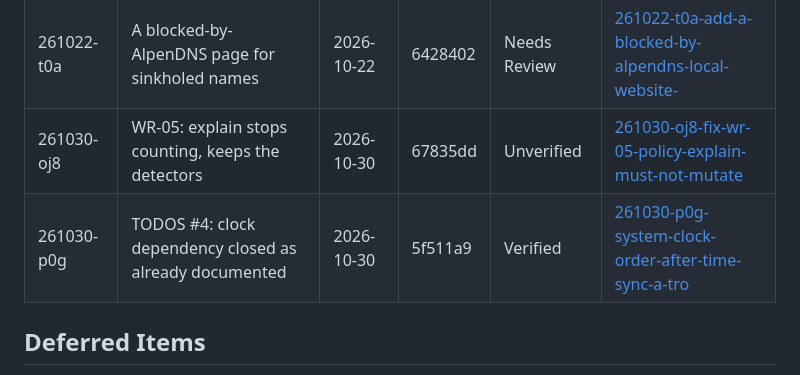
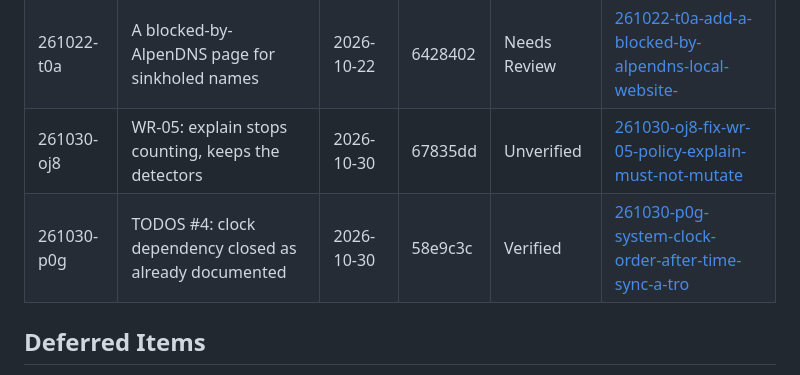
Before and after one commit to florianpunz/AlpenDNS, a Markdown page: .planning/STATE.md, the part around the change. GitHub-like rendering.

Commit message:
docs(quick-261030-p0g): record the task and its commit in STATE.md
The row was written before the artifact commit was amended into its final
form, so it pointed at a hash that no longer exists. It now names the commit
that carries the change.

```diff
--- a/.planning/STATE.md
+++ b/.planning/STATE.md
@@ -113,7 +113,7 @@ Recent decisions affecting current work:
 | 261022-s4q | RFC 6303 defaults for the private reverse zones | 2026-10-22 | dc57b43 | Verified | [261022-s4q-rfc-6303-defaults-for-the-private-revers](./quick/261022-s4q-rfc-6303-defaults-for-the-private-revers/) |
 | 261022-t0a | A blocked-by-AlpenDNS page for sinkholed names | 2026-10-22 | 6428402 | Needs Review | [261022-t0a-add-a-blocked-by-alpendns-local-website-](./quick/261022-t0a-add-a-blocked-by-alpendns-local-website-/) |
 | 261030-oj8 | WR-05: explain stops counting, keeps the detectors | 2026-10-30 | 67835dd | Unverified | [261030-oj8-fix-wr-05-policy-explain-must-not-mutate](./quick/261030-oj8-fix-wr-05-policy-explain-must-not-mutate/) |
-| 261030-p0g | TODOS #4: clock dependency closed as already documented | 2026-10-30 | 5f511a9 | Verified | [261030-p0g-system-clock-order-after-time-sync-a-tro](./quick/261030-p0g-system-clock-order-after-time-sync-a-tro/) |
+| 261030-p0g | TODOS #4: clock dependency closed as already documented | 2026-10-30 | 58e9c3c | Verified | [261030-p0g-system-clock-order-after-time-sync-a-tro](./quick/261030-p0g-system-clock-order-after-time-sync-a-tro/) |
 
 ## Deferred Items
 
```
